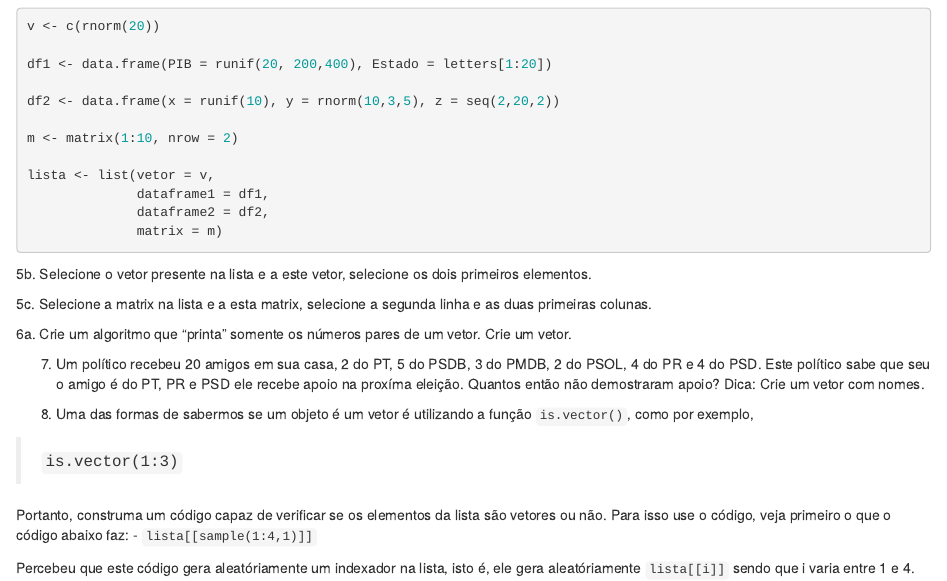
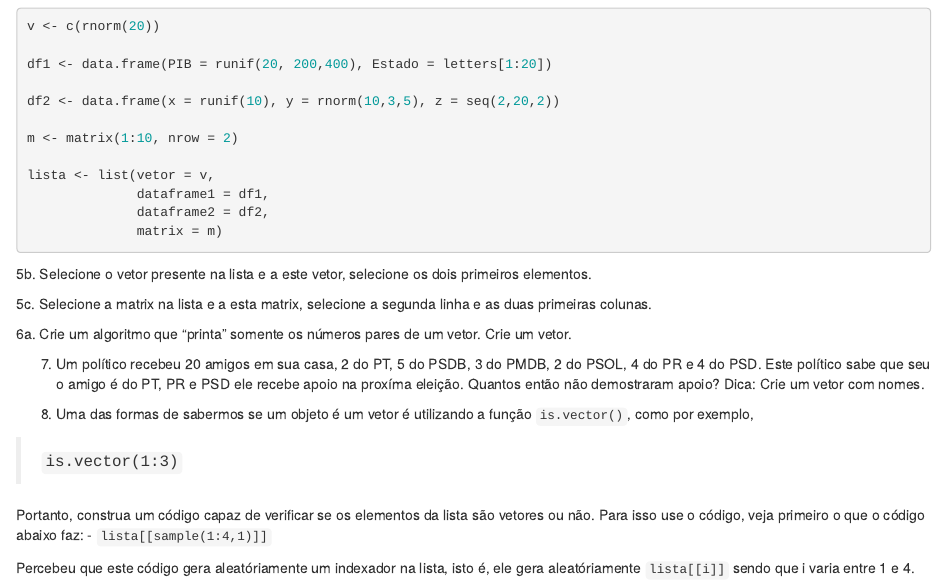
Before and after one commit to ngiachetta/OficinaCIS-USP, an R Markdown document (QuestoesAula1.Rmd): the page in a window 1100 px wide, from 740 px down. Rendered offline with R 4.5, knitr and Pandoc, with nearby package versions; code that draws random numbers runs with fixed seeds of ours.

Commit message:
Update QuestoesAula1.Rmd

```diff
--- a/QuestoesAula1.Rmd
+++ b/QuestoesAula1.Rmd
@@ -75,7 +75,7 @@ lista <- list(vetor = v,
 
 > `is.vector(1:3)`
 
-Portanto, construma um código capaz de verificar se os elementos da lista são vetores ou não. Para isso use o código, veja primeiro o que o código abaixo faz:
+Portanto, construa um código capaz de verificar se os elementos da lista são vetores ou não. Para isso use o código, veja primeiro o que o código abaixo faz:
 - `lista[[sample(1:4,1)]]`
 
 Percebeu que este código gera aleatóriamente um indexador na lista, isto é, ele gera aleatóriamente `lista[[i]]` sendo que i varia entre 1 e 4.
```
